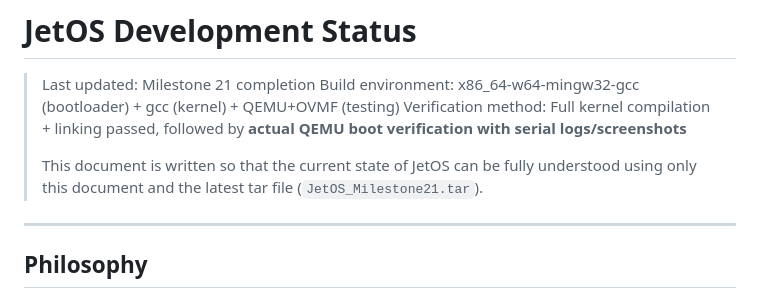
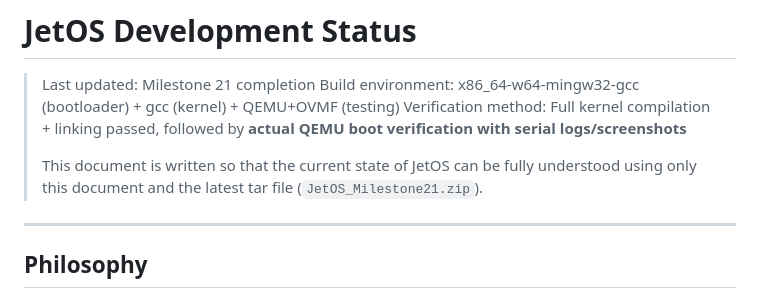
Before and after one commit to 7109jun/jetOS, a Markdown page: Status/21JetOS Devlopment Status.md, the part around the change. Drawn GitHub-style.

```diff
--- a/Status/21JetOS Devlopment Status.md
+++ b/Status/21JetOS Devlopment Status.md
@@ -4,7 +4,7 @@
 > Build environment: x86_64-w64-mingw32-gcc (bootloader) + gcc (kernel) + QEMU+OVMF (testing)
 > Verification method: Full kernel compilation + linking passed, followed by **actual QEMU boot verification with serial logs/screenshots**
 >
-> This document is written so that the current state of JetOS can be fully understood using only this document and the latest tar file (`JetOS_Milestone21.tar`).
+> This document is written so that the current state of JetOS can be fully understood using only this document and the latest tar file (`JetOS_Milestone21.zip`).
 
 ---
 
```
